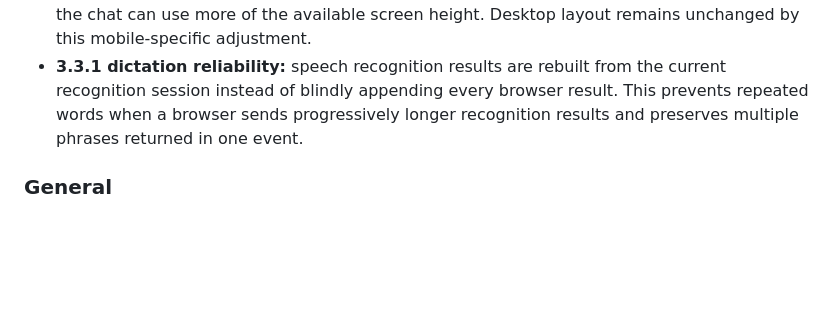
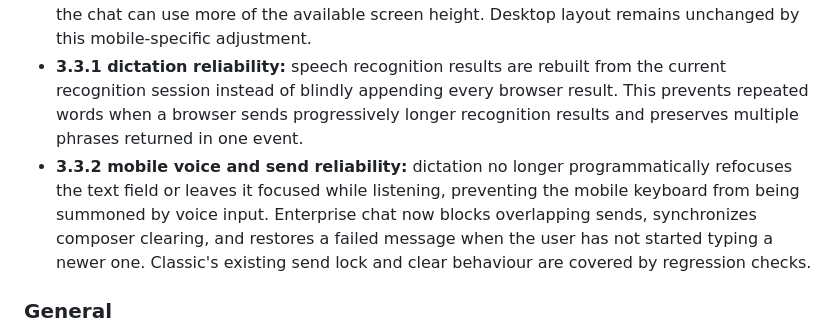
Before and after one commit to abhayyadav0090/AI, a Markdown page: README.md, the part around the change. Rendered like a GitHub page; blank space fills up the shorter version.

Commit message:
Apply NexOS 3.3.2 mobile voice/send fix: README.md

```diff
--- a/README.md
+++ b/README.md
@@ -64,6 +64,7 @@ NexOS is developed independently, with AI used as a pair-programming tool.
 - Uploaded files are validated by the server and are processed for the request rather than kept as permanent workspace files. If sending fails, the draft message and selected files remain available for retry.
 - **3.3.1 mobile layout:** the NexAI mobile interface groups Action Mode, New Chat, Workspace Context and Past Conversations into compact controls. Context and history open in a sheet so the chat can use more of the available screen height. Desktop layout remains unchanged by this mobile-specific adjustment.
 - **3.3.1 dictation reliability:** speech recognition results are rebuilt from the current recognition session instead of blindly appending every browser result. This prevents repeated words when a browser sends progressively longer recognition results and preserves multiple phrases returned in one event.
+- **3.3.2 mobile voice and send reliability:** dictation no longer programmatically refocuses the text field or leaves it focused while listening, preventing the mobile keyboard from being summoned by voice input. Enterprise chat now blocks overlapping sends, synchronizes composer clearing, and restores a failed message when the user has not started typing a newer one. Classic's existing send lock and clear behaviour are covered by regression checks.
 
 ### General
 
```
